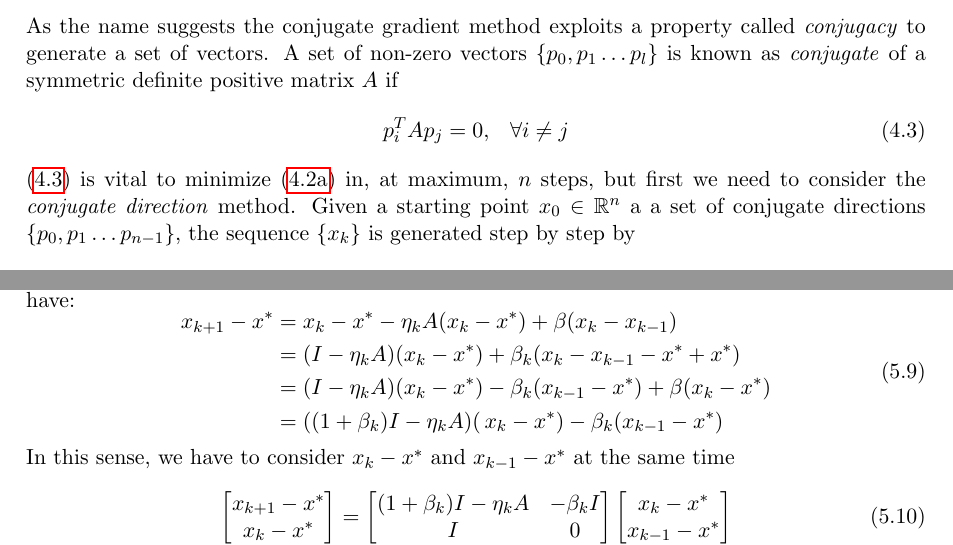
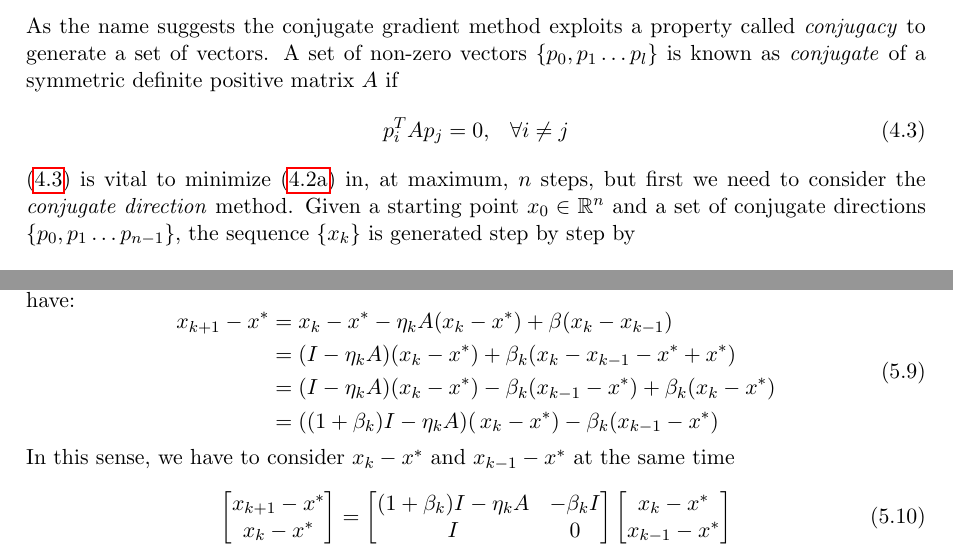
Before and after one commit to nikodallanoce/ComputationalMathematics, a LaTeX paper (report/main.tex, which reads report/chapters/conjugate_gradient.tex, report/chapters/momentum_descent.tex): two parts of pages 25 and 37 of 53, joined at a grey line, cut so that both start at the same text. Compiled offline with pdfLaTeX.

Commit message:
Updated report files

```diff
--- a/report/chapters/conjugate_gradient.tex
+++ b/report/chapters/conjugate_gradient.tex
@@ -29,7 +29,7 @@ where $A \in \mathbb{R}^{n\times n}$ is a symmetric positive definite matrix \fo
     \label{eq:cg_conjugacy}
 \end{equation}
 
-\noindent \eqref{eq:cg_conjugacy} is vital to minimize \eqref{eq:cg_minimization_function} in, at maximum, $n$ steps, but first we need to consider the \textit{conjugate direction} method. Given a starting point $x_0 \in \mathbb{R}^n$ a a set of conjugate directions $\{ p_0, p_1 \dots p_{n-1}\}$, the sequence $\{ x_k\}$ is generated step by step by
+\noindent \eqref{eq:cg_conjugacy} is vital to minimize \eqref{eq:cg_minimization_function} in, at maximum, $n$ steps, but first we need to consider the \textit{conjugate direction} method. Given a starting point $x_0 \in \mathbb{R}^n$ and a set of conjugate directions $\{ p_0, p_1 \dots p_{n-1}\}$, the sequence $\{ x_k\}$ is generated step by step by
 \begin{equation}
     x_{k+1} = x_k + \alpha_kp_k
     \label{eq:cg_step}
--- a/report/chapters/momentum_descent.tex
+++ b/report/chapters/momentum_descent.tex
@@ -98,7 +98,7 @@ Again, we know that $f$ is strongly convex on $S$, so there are positive constan
 \begin{aligned}
 x_{k+1} - x^* &= x_k - x^* - \eta_k A(x_k - x^*) + \beta(x_k - x_{k-1}) \\
 & = (I - \eta_k A)(x_k - x^*) + \beta_k (x_k - x_{k-1} -x^* + x^*) \\
-& = (I - \eta_k A)(x_k - x^*) - \beta_k (x_{k-1} - x^*) + \beta(x_k - x^*)\\
+& = (I - \eta_k A)(x_k - x^*) - \beta_k (x_{k-1} - x^*) + \beta_k (x_k - x^*)\\
 &= \left((1+\beta_k)I-\eta_k A)\right(x_k - x^*) - \beta_k (x_{k-1} - x^*)
 \end{aligned}
 \end{equation}
```
Also changed, not shown: report/chapters/qr_householder.tex (+2 -1 lines), report/chapters/quasi_newton.tex (+1 -1 lines), report/chapters/how_to_run_project.tex (line endings or trailing spaces), report/chapters/conjugate_gradient.tex (2 more changed lines), report/chapters/momentum_descent.tex (2 more changed lines).
